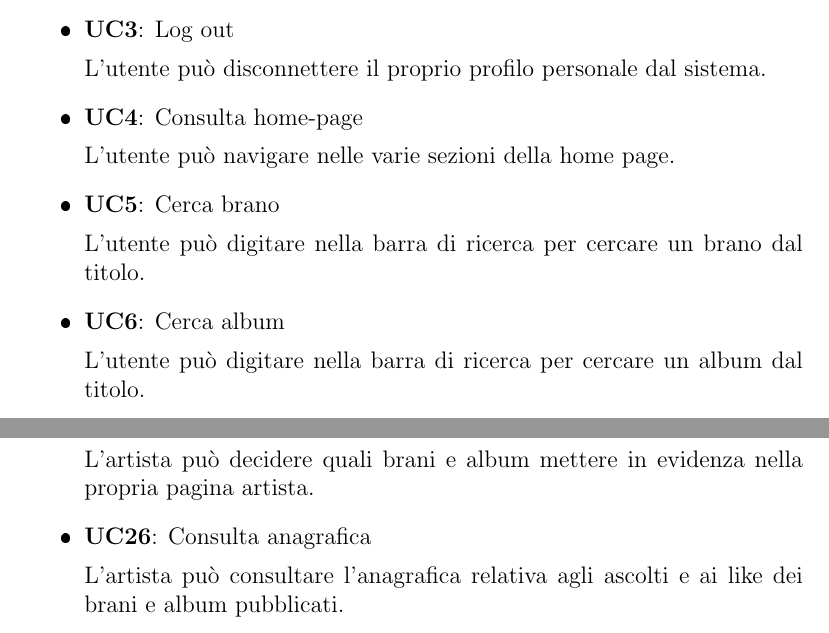
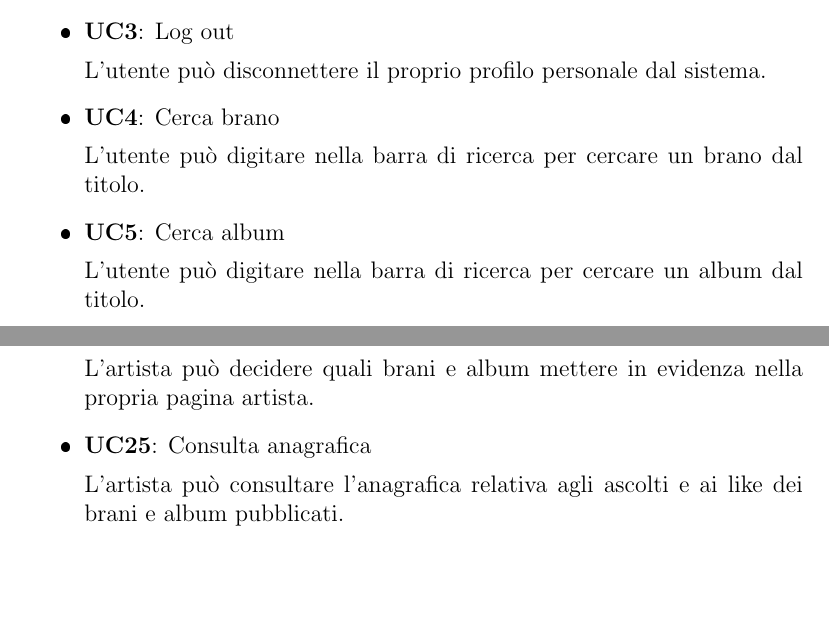
Before and after one commit to slocatelli30/WeMusic, a LaTeX document (documentazione/main.tex, which reads documentazione/iterations/iterazione0.tex): two parts of pages 5 and 7 of 10, joined at a grey line, cut so that both start at the same text. The pictures show the PDF file documentazione/main.pdf that the author committed with the source.

Commit message:
use cases updated

```diff
--- a/documentazione/iterations/iterazione0.tex
+++ b/documentazione/iterations/iterazione0.tex
@@ -96,52 +95,52 @@ anticipato gli attori in gioco sono i seguenti:
 
-      L'utente può navigare nelle varie sezioni
-            della home page.
-      \item \textbf{UC5}: Cerca brano
+      \item \textbf{UC4}: Cerca brano
 
       L'utente può digitare nella barra di ricerca per cercare un brano dal titolo.
-      \item \textbf{UC6}: Cerca album
+      \item \textbf{UC5}: Cerca album
 
       L'utente può digitare nella barra di ricerca per cercare un album dal titolo.
-      \item \textbf{UC7}: Cerca Artista
+      \item \textbf{UC6}: Cerca Artista
 
       L'utente può digitare nella barra di ricerca per cercare un artista dal nome.
 
 
-      \item \textbf{UC8}: Scarica brano
+      \item \textbf{UC7}: Scarica brano
 
       L'utente può scaricare il brano.
-      \item \textbf{UC9}: Like al brano
+      \item \textbf{UC8}: Like al brano
 
       L'utente può esprimere il proprio interesse per un brano mettendo like.
-      \item \textbf{UC10}: Aggiungi brano a playlist
+      \item \textbf{UC9}: Aggiungi brano a playlist
 
       L'utente può aggiungere alla lista di brani della playlist un brano selezionato.
-      \item \textbf{UC11}: Cerca Utente L'utente può cercare un utente per nome dalla barra
+      \item \textbf{UC10}: Cerca Utente
+
+      L'utente può cercare un utente per nome dalla barra
             di ricerca apposita (cerca album/artista).
-      \item \textbf{UC12}: Aggiungi Utente
+      \item \textbf{UC11}: Aggiungi Utente
 
       L'utente può aggiungere alla propria lista amici un utente selezionato.
-      \item \textbf{UC13}: Visualizza informazioni profilo
+      \item \textbf{UC12}: Visualizza informazioni profilo
 
       L'utente può consultare le proprie informazioni personali inserite in fase di registrazione.
-      \item \textbf{UC14}: Modifica profilo
+      \item \textbf{UC13}: Modifica profilo
 
       L'utente può modificare le proprie informazioni personali inserite in fase di registrazione.
-      \item \textbf{UC15}: Elimina profilo
+      \item \textbf{UC14}: Elimina profilo
 
       L'utente può eliminare il proprio profilo dal sistema.
-      \item \textbf{UC16}: Visualizza playlist
+      \item \textbf{UC15}: Visualizza playlist
 
       L'utente può consultare tutte le proprie playlist.
-      \item \textbf{UC17}: Crea nuova playlist L'utente può creare una nuova playlist nella
+      \item \textbf{UC16}: Crea nuova playlist L'utente può creare una nuova playlist nella
             quale aggiungere brani.
-      \item \textbf{UC18}: Elimina playlist
+      \item \textbf{UC17}: Elimina playlist
 
       L'utente può eliminare una delle proprie playlist.
-      \item \textbf{UC19}: Modifica playlist
+      \item \textbf{UC18}: Modifica playlist
 
       L'utente può modificare una delle proprie playlist, per esempio modificando il nome o rimuovendo brani.
-      \item \textbf{UC20}: ``Discover'' e classifiche
+      \item \textbf{UC19}: ``Discover'' e classifiche
 
       L'utente può consultare classifiche e brani scelti per lui dal sistema.
 
@@ -153,23 +152,23 @@ anticipato gli attori in gioco sono i seguenti:
 
       L'artista per poter pubblicare musica deve
             creare una pagina artista inserendo le proprie informazioni personali.
-      \item  \textbf{UC22}: Visualizza pagina artista
+      \item  \textbf{UC21}: Visualizza pagina artista
 
       L'artista può consultare la propria
             pagina artista, dove vengono visualizzati i propri brani/album pubblicati.
-      \item  \textbf{UC23}: Aggiungi brano
+      \item  \textbf{UC22}: Aggiungi brano
 
       L'artista può pubblicare un nuovo brano
             inserendo le informazioni relative.
-      \item  \textbf{UC24}: Aggiungi album
+      \item  \textbf{UC23}: Aggiungi album
 
       L'artista può pubblicare un nuovo album contente
             i brani scelti.
-      \item  \textbf{UC25}: Personalizza pagina artista
+      \item  \textbf{UC24}: Personalizza pagina artista
 
       L'artista può decidere quali brani
             e album mettere in evidenza nella propria pagina artista.
-      \item  \textbf{UC26}: Consulta anagrafica
+      \item  \textbf{UC25}: Consulta anagrafica
 
       L'artista può consultare l'anagrafica
             relativa agli ascolti e ai like dei brani e album pubblicati.
```
Also changed, not shown: documentazione/images/UseCaseDiagram_ver2.jpg (added), documentazione/images/UseCaseDiagramver1.jpg (deleted), documentazione/main.pdf, documentazione/iterations/iterazione0.tex (5 more changed lines).
